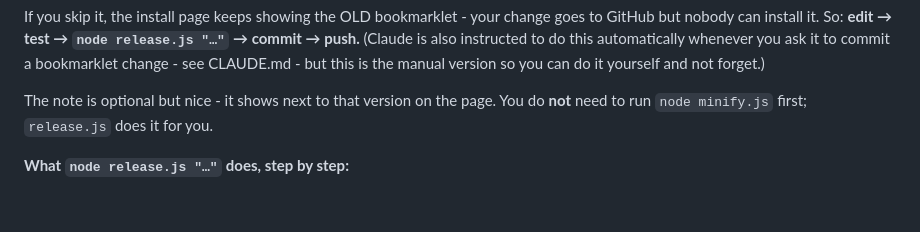
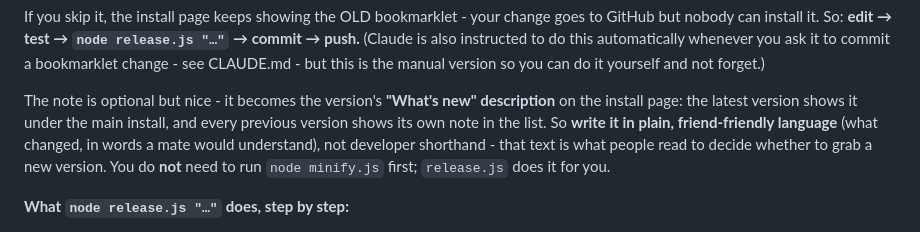
Before and after one commit to justaino/FC26-Tools, a Markdown page: Documentation/RUNBOOK.md, the part around the change. Drawn GitHub-style; blank space fills up the shorter version.

Commit message:
Docs: note that release notes become the install page's "What's new" text
Guidance in RUNBOOK 7a to write release notes in plain, friend-friendly language,
since each note is now shown as the version's description on the install page.

Co-Authored-By: Claude Opus 4.8 <noreply@anthropic.com>

```diff
--- a/Documentation/RUNBOOK.md
+++ b/Documentation/RUNBOOK.md
@@ -281,8 +281,12 @@ goes to GitHub but nobody can install it. So: **edit → test → `node release.
 ask it to commit a bookmarklet change - see CLAUDE.md - but this is the manual
 version so you can do it yourself and not forget.)
 
-The note is optional but nice - it shows next to that version on the page. You do
-**not** need to run `node minify.js` first; `release.js` does it for you.
+The note is optional but nice - it becomes the version's **"What's new" description**
+on the install page: the latest version shows it under the main install, and every
+previous version shows its own note in the list. So **write it in plain, friend-friendly
+language** (what changed, in words a mate would understand), not developer shorthand -
+that text is what people read to decide whether to grab a new version. You do **not**
+need to run `node minify.js` first; `release.js` does it for you.
 
 **What `node release.js "…"` does, step by step:**
 1. rebuilds `bookmarklet.txt` from `fc26-tools.js` (and syntax-checks it - if the
```
